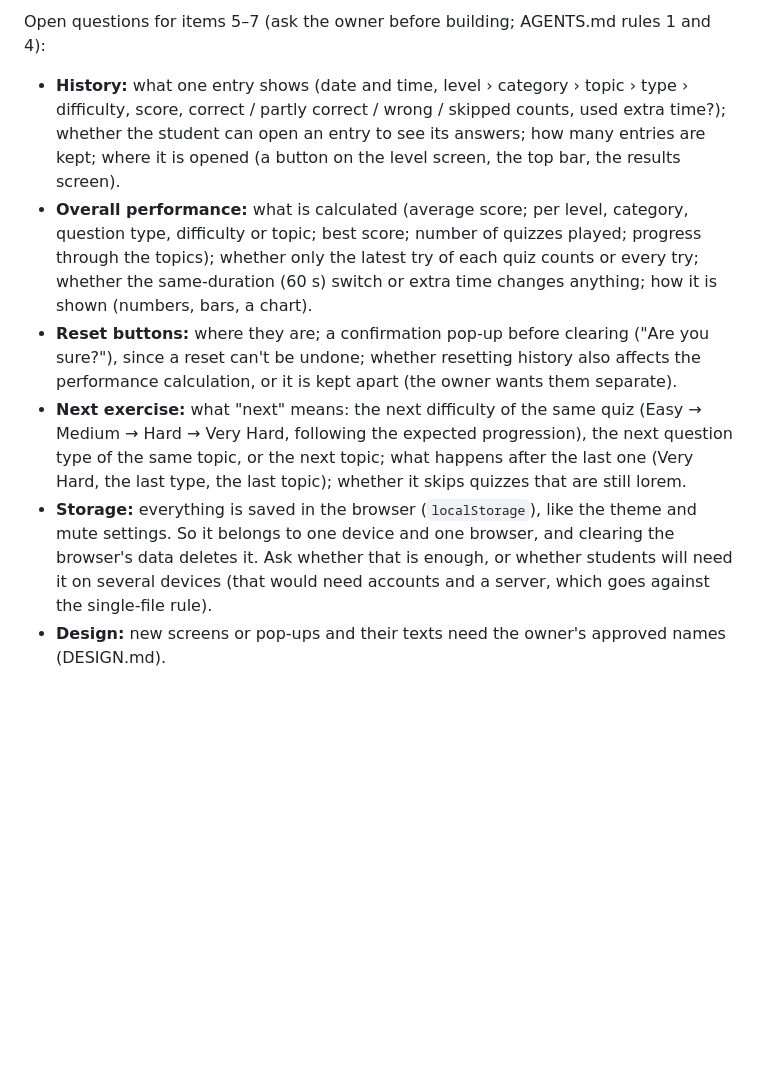
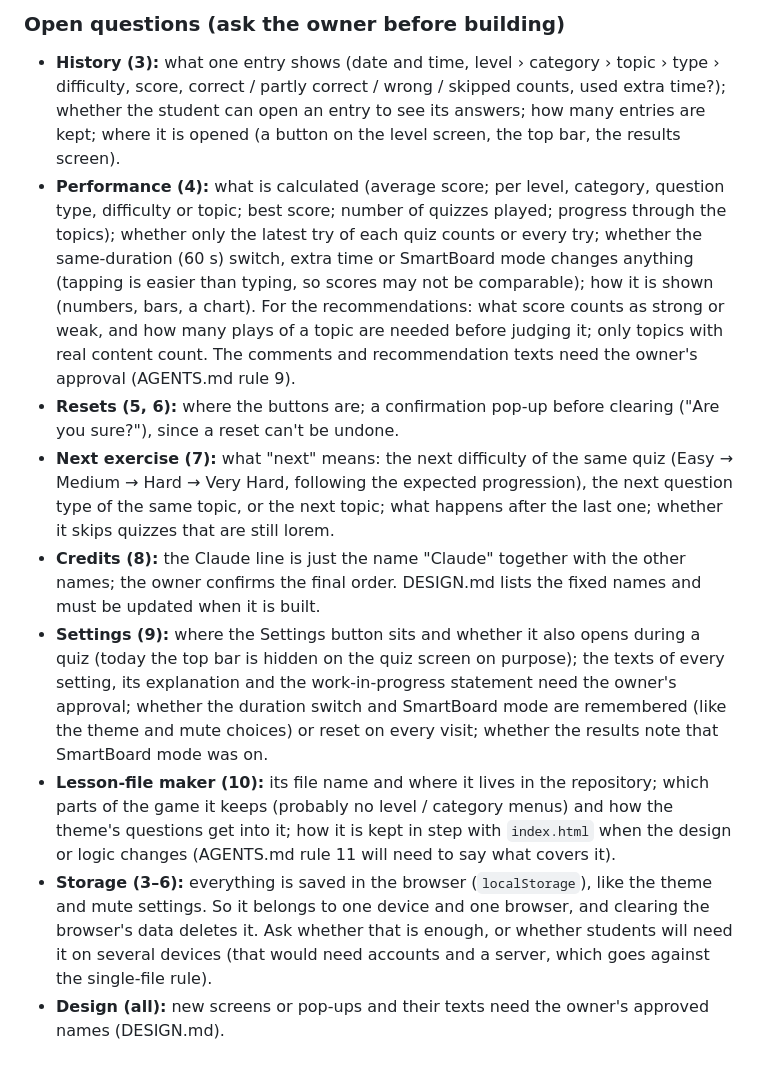
Before and after one commit to ahmetkaans/my-game-project, a Markdown page: README.md, the part around one of its changes. Rendered like a GitHub page; blank space fills up the shorter version.

```diff
--- a/README.md
+++ b/README.md
@@ -559,8 +567,12 @@ Planned work (not implemented yet):
 
-Open questions for items 5–7 (ask the owner before building; AGENTS.md rules 1 and 4):
-- **History:** what one entry shows (date and time, level › category › topic › type › difficulty, score, correct / partly correct / wrong / skipped counts, used extra time?); whether the student can open an entry to see its answers; how many entries are kept; where it is opened (a button on the level screen, the top bar, the results screen).
-- **Overall performance:** what is calculated (average score; per level, category, question type, difficulty or topic; best score; number of quizzes played; progress through the topics); whether only the latest try of each quiz counts or every try; whether the same-duration (60 s) switch or extra time changes anything; how it is shown (numbers, bars, a chart).
-- **Reset buttons:** where they are; a confirmation pop-up before clearing ("Are you sure?"), since a reset can't be undone; whether resetting history also affects the performance calculation, or it is kept apart (the owner wants them separate).
-- **Next exercise:** what "next" means: the next difficulty of the same quiz (Easy → Medium → Hard → Very Hard, following the expected progression), the next question type of the same topic, or the next topic; what happens after the last one (Very Hard, the last type, the last topic); whether it skips quizzes that are still lorem.
-- **Storage:** everything is saved in the browser (`localStorage`), like the theme and mute settings. So it belongs to one device and one browser, and clearing the browser's data deletes it. Ask whether that is enough, or whether students will need it on several devices (that would need accounts and a server, which goes against the single-file rule).
-- **Design:** new screens or pop-ups and their texts need the owner's approved names (DESIGN.md).
+### Open questions (ask the owner before building)
+
+- **History (3):** what one entry shows (date and time, level › category › topic › type › difficulty, score, correct / partly correct / wrong / skipped counts, used extra time?); whether the student can open an entry to see its answers; how many entries are kept; where it is opened (a button on the level screen, the top bar, the results screen).
+- **Performance (4):** what is calculated (average score; per level, category, question type, difficulty or topic; best score; number of quizzes played; progress through the topics); whether only the latest try of each quiz counts or every try; whether the same-duration (60 s) switch, extra time or SmartBoard mode changes anything (tapping is easier than typing, so scores may not be comparable); how it is shown (numbers, bars, a chart). For the recommendations: what score counts as strong or weak, and how many plays of a topic are needed before judging it; only topics with real content count. The comments and recommendation texts need the owner's approval (AGENTS.md rule 9).
+- **Resets (5, 6):** where the buttons are; a confirmation pop-up before clearing ("Are you sure?"), since a reset can't be undone.
+- **Next exercise (7):** what "next" means: the next difficulty of the same quiz (Easy → Medium → Hard → Very Hard, following the expected progression), the next question type of the same topic, or the next topic; what happens after the last one; whether it skips quizzes that are still lorem.
+- **Credits (8):** the Claude line is just the name "Claude" together with the other names; the owner confirms the final order. DESIGN.md lists the fixed names and must be updated when it is built.
+- **Settings (9):** where the Settings button sits and whether it also opens during a quiz (today the top bar is hidden on the quiz screen on purpose); the texts of every setting, its explanation and the work-in-progress statement need the owner's approval; whether the duration switch and SmartBoard mode are remembered (like the theme and mute choices) or reset on every visit; whether the results note that SmartBoard mode was on.
+- **Lesson-file maker (10):** its file name and where it lives in the repository; which parts of the game it keeps (probably no level / category menus) and how the theme's questions get into it; how it is kept in step with `index.html` when the design or logic changes (AGENTS.md rule 11 will need to say what covers it).
+- **Storage (3–6):** everything is saved in the browser (`localStorage`), like the theme and mute settings. So it belongs to one device and one browser, and clearing the browser's data deletes it. Ask whether that is enough, or whether students will need it on several devices (that would need accounts and a server, which goes against the single-file rule).
+- **Design (all):** new screens or pop-ups and their texts need the owner's approved names (DESIGN.md).
```
Also changed, not shown: other parts of README.md (+18 -10 lines).
